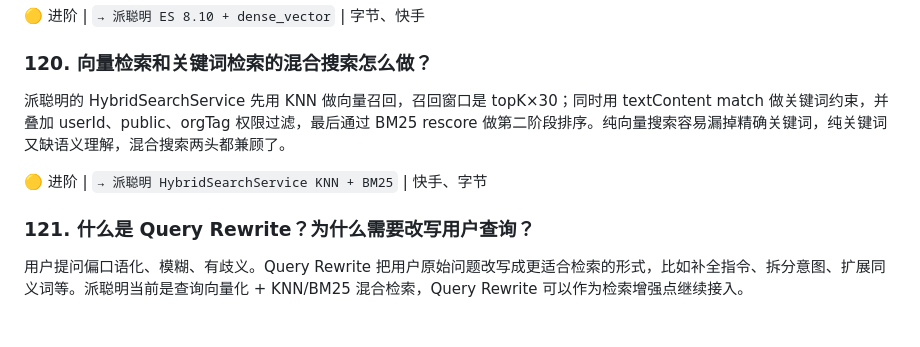
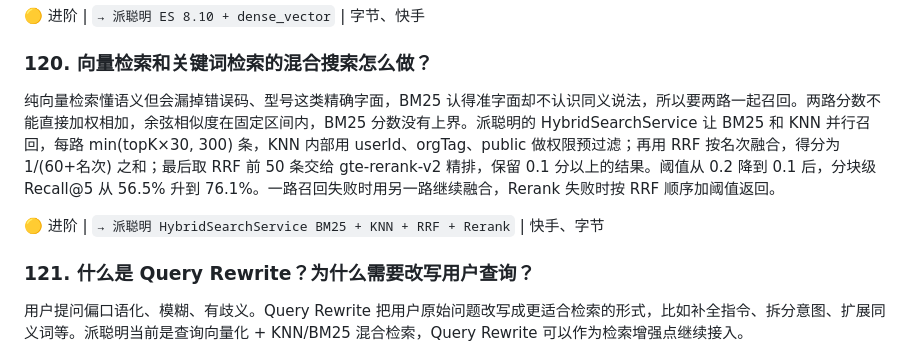
Before and after one commit to itwanger/ai-better, a Markdown page: video/readme.md, the part around the change. Drawn GitHub-style; blank space fills up the shorter version.

```diff
--- a/video/readme.md
+++ b/video/readme.md
@@ -993,9 +993,9 @@ Word2Vec（静态词向量，不考虑上下文）、BERT 类（双向编码，
 🟡 进阶 | `→ 派聪明 ES 8.10 + dense_vector` | 字节、快手
 
 ### 120. 向量检索和关键词检索的混合搜索怎么做？
-派聪明的 HybridSearchService 先用 KNN 做向量召回，召回窗口是 topK×30；同时用 textContent match 做关键词约束，并叠加 userId、public、orgTag 权限过滤，最后通过 BM25 rescore 做第二阶段排序。纯向量搜索容易漏掉精确关键词，纯关键词又缺语义理解，混合搜索两头都兼顾了。
-
-🟡 进阶 | `→ 派聪明 HybridSearchService KNN + BM25` | 快手、字节
+纯向量检索懂语义但会漏掉错误码、型号这类精确字面，BM25 认得准字面却不认识同义说法，所以要两路一起召回。两路分数不能直接加权相加，余弦相似度在固定区间内，BM25 分数没有上界。派聪明的 HybridSearchService 让 BM25 和 KNN 并行召回，每路 min(topK×30, 300) 条，KNN 内部用 userId、orgTag、public 做权限预过滤；再用 RRF 按名次融合，得分为 1/(60+名次) 之和；最后取 RRF 前 50 条交给 gte-rerank-v2 精排，保留 0.1 分以上的结果。阈值从 0.2 降到 0.1 后，分块级 Recall@5 从 56.5% 升到 76.1%。一路召回失败时用另一路继续融合，Rerank 失败时按 RRF 顺序加阈值返回。
+
+🟡 进阶 | `→ 派聪明 HybridSearchService BM25 + KNN + RRF + Rerank` | 快手、字节
 
 ### 121. 什么是 Query Rewrite？为什么需要改写用户查询？
 用户提问偏口语化、模糊、有歧义。Query Rewrite 把用户原始问题改写成更适合检索的形式，比如补全指令、拆分意图、扩展同义词等。派聪明当前是查询向量化 + KNN/BM25 混合检索，Query Rewrite 可以作为检索增强点继续接入。
```
Also changed, not shown: video/rag-hybrid-search.md (added, +71 -0 lines).
